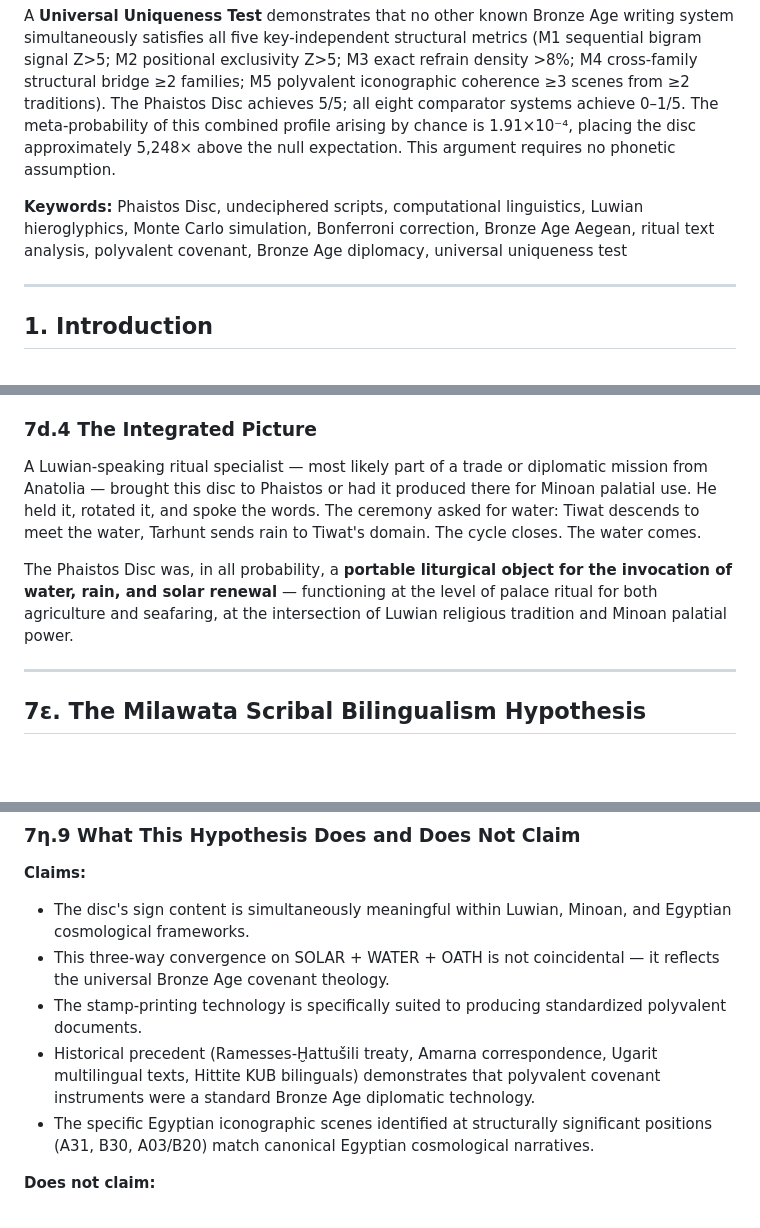
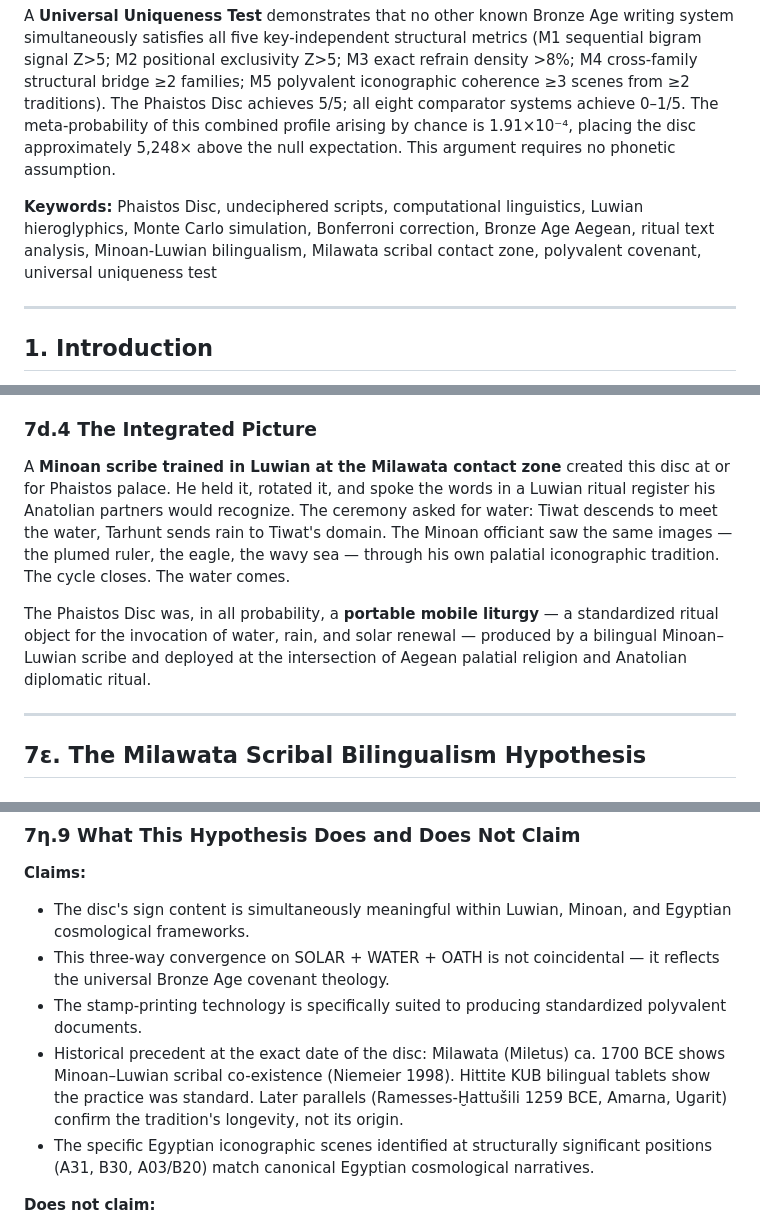
Before and after one commit to 12aiko55/phaistos-disc-analysis, a Markdown page: PAPER_EN.md, 3 parts joined by grey strips. GitHub-like rendering; blank space fills up the shorter version.

```diff
--- a/PAPER_EN.md
+++ b/PAPER_EN.md
@@ -15,7 +15,7 @@ We additionally propose the **Polyvalent Sealing Hypothesis**: that the disc was
 
 A **Universal Uniqueness Test** demonstrates that no other known Bronze Age writing system simultaneously satisfies all five key-independent structural metrics (M1 sequential bigram signal Z>5; M2 positional exclusivity Z>5; M3 exact refrain density >8%; M4 cross-family structural bridge ≥2 families; M5 polyvalent iconographic coherence ≥3 scenes from ≥2 traditions). The Phaistos Disc achieves 5/5; all eight comparator systems achieve 0–1/5. The meta-probability of this combined profile arising by chance is 1.91×10⁻⁴, placing the disc approximately 5,248× above the null expectation. This argument requires no phonetic assumption.
 
-**Keywords:** Phaistos Disc, undeciphered scripts, computational linguistics, Luwian hieroglyphics, Monte Carlo simulation, Bonferroni correction, Bronze Age Aegean, ritual text analysis, polyvalent covenant, Bronze Age diplomacy, universal uniqueness test
+**Keywords:** Phaistos Disc, undeciphered scripts, computational linguistics, Luwian hieroglyphics, Monte Carlo simulation, Bonferroni correction, Bronze Age Aegean, ritual text analysis, Minoan-Luwian bilingualism, Milawata scribal contact zone, polyvalent covenant, universal uniqueness test
 
 ---
 
@@ -499,9 +515,9 @@ This also explains why the disc was found in the palace. The Minoan ruler/high p
 
 ### 7d.4 The Integrated Picture
 
-A Luwian-speaking ritual specialist — most likely part of a trade or diplomatic mission from Anatolia — brought this disc to Phaistos or had it produced there for Minoan palatial use. He held it, rotated it, and spoke the words. The ceremony asked for water: Tiwat descends to meet the water, Tarhunt sends rain to Tiwat's domain. The cycle closes. The water comes.
+A **Minoan scribe trained in Luwian at the Milawata contact zone** created this disc at or for Phaistos palace. He held it, rotated it, and spoke the words in a Luwian ritual register his Anatolian partners would recognize. The ceremony asked for water: Tiwat descends to meet the water, Tarhunt sends rain to Tiwat's domain. The Minoan officiant saw the same images — the plumed ruler, the eagle, the wavy sea — through his own palatial iconographic tradition. The cycle closes. The water comes.
 
-The Phaistos Disc was, in all probability, a **portable liturgical object for the invocation of water, rain, and solar renewal** — functioning at the level of palace ritual for both agriculture and seafaring, at the intersection of Luwian religious tradition and Minoan palatial power.
+The Phaistos Disc was, in all probability, a **portable mobile liturgy** — a standardized ritual object for the invocation of water, rain, and solar renewal — produced by a bilingual Minoan–Luwian scribe and deployed at the intersection of Aegean palatial religion and Anatolian diplomatic ritual.
 
 ---
 
@@ -774,7 +798,7 @@ These three functions are not in tension — they share the identical theologica
 - The disc's sign content is simultaneously meaningful within Luwian, Minoan, and Egyptian cosmological frameworks.
 - This three-way convergence on SOLAR + WATER + OATH is not coincidental — it reflects the universal Bronze Age covenant theology.
 - The stamp-printing technology is specifically suited to producing standardized polyvalent documents.
-- Historical precedent (Ramesses-Ḫattušili treaty, Amarna correspondence, Ugarit multilingual texts, Hittite KUB bilinguals) demonstrates that polyvalent covenant instruments were a standard Bronze Age diplomatic technology.
+- Historical precedent at the exact date of the disc: Milawata (Miletus) ca. 1700 BCE shows Minoan–Luwian scribal co-existence (Niemeier 1998). Hittite KUB bilingual tablets show the practice was standard. Later parallels (Ramesses-Ḫattušili 1259 BCE, Amarna, Ugarit) confirm the tradition's longevity, not its origin.
 - The specific Egyptian iconographic scenes identified at structurally significant positions (A31, B30, A03/B20) match canonical Egyptian cosmological narratives.
 
 **Does not claim:**
```
Also changed, not shown: other parts of PAPER_EN.md (+28 -4 lines).
